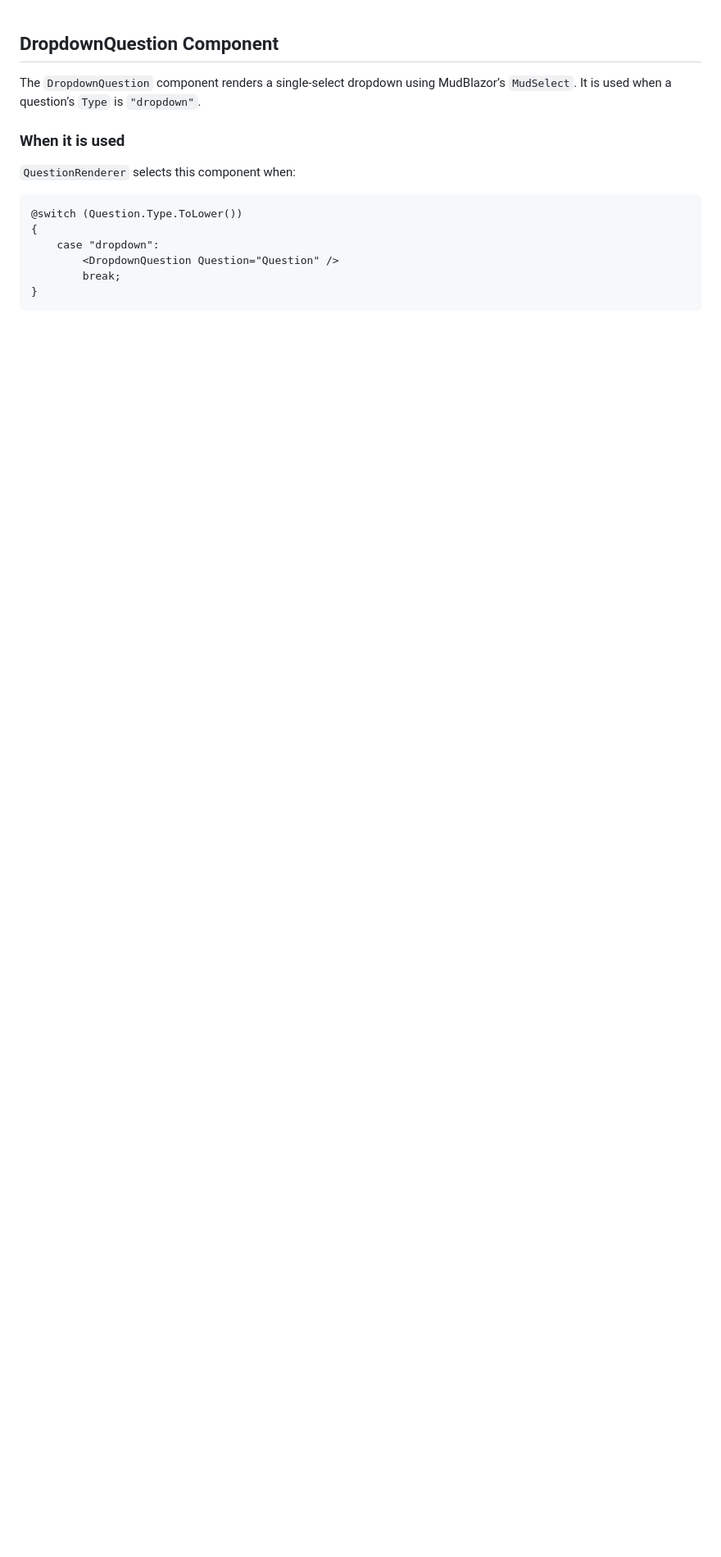
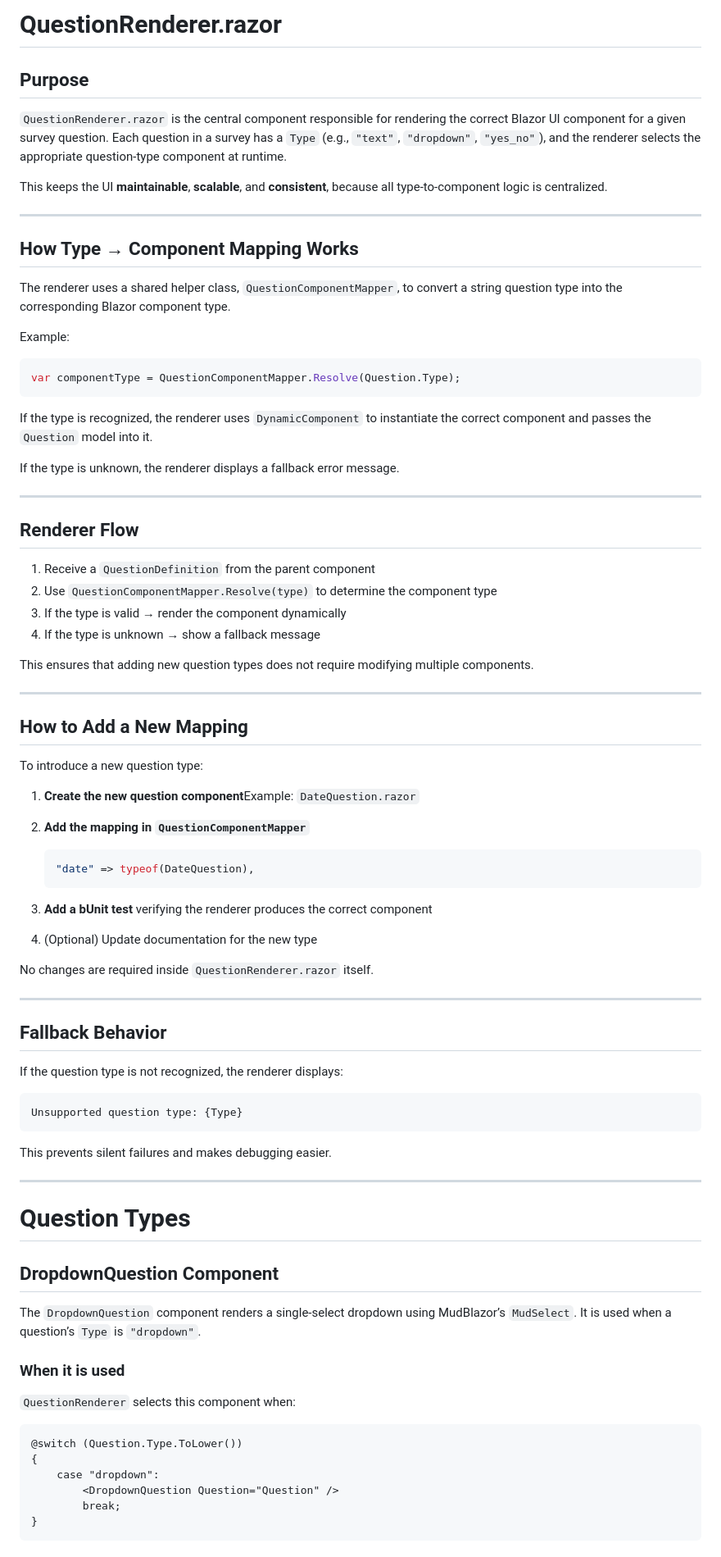
Before and after one commit to ECU-Pirate-Forge/form-flow, a Markdown page: docs/blazor-components.md, the part around one of its changes. Shown at 82% size. Drawn GitHub-style; blank space fills up the shorter version.

Commit message:
updated documentation for question renderer

````diff
--- a/docs/blazor-components.md
+++ b/docs/blazor-components.md
@@ -1,3 +1,72 @@
+# **QuestionRenderer.razor**
+
+## **Purpose**
+
+`QuestionRenderer.razor` is the central component responsible for rendering the correct Blazor UI component for a given survey question.
+Each question in a survey has a `Type` (e.g., `"text"`, `"dropdown"`, `"yes_no"`), and the renderer selects the appropriate question‑type component at runtime.
+
+This keeps the UI **maintainable**, **scalable**, and **consistent**, because all type‑to‑component logic is centralized.
+
+---
+
+## **How Type → Component Mapping Works**
+
+The renderer uses a shared helper class, `QuestionComponentMapper`, to convert a string question type into the corresponding Blazor component type.
+
+Example:
+
+```csharp
+var componentType = QuestionComponentMapper.Resolve(Question.Type);
+```
+
+If the type is recognized, the renderer uses `DynamicComponent` to instantiate the correct component and passes the `Question` model into it.
+
+If the type is unknown, the renderer displays a fallback error message.
+
+---
+
+## **Renderer Flow**
+
+1. Receive a `QuestionDefinition` from the parent component
+2. Use `QuestionComponentMapper.Resolve(type)` to determine the component type
+3. If the type is valid → render the component dynamically
+4. If the type is unknown → show a fallback message
+
+This ensures that adding new question types does not require modifying multiple components.
+
+---
+
+## **How to Add a New Mapping**
+
+To introduce a new question type:
+
+1. **Create the new question component**Example: `DateQuestion.razor`
+2. **Add the mapping in `QuestionComponentMapper`**
+
+   ```csharp
+   "date" => typeof(DateQuestion),
+   ```
+3. **Add a bUnit test** verifying the renderer produces the correct component
+4. (Optional) Update documentation for the new type
+
+No changes are required inside `QuestionRenderer.razor` itself.
+
+---
+
+## **Fallback Behavior**
+
+If the question type is not recognized, the renderer displays:
+
+```
+Unsupported question type: {Type}
+```
+
+This prevents silent failures and makes debugging easier.
+
+---
+
+# Question Types
+
 ## DropdownQuestion Component
 
 The `DropdownQuestion` component renders a single‑select dropdown using MudBlazor’s `MudSelect`. It is used when a question’s `Type` is `"dropdown"`.
````
Also changed, not shown: other parts of docs/blazor-components.md (+34 -19 lines), docs/dynamic-form-blazor.md (deleted, +0 -8 lines).
